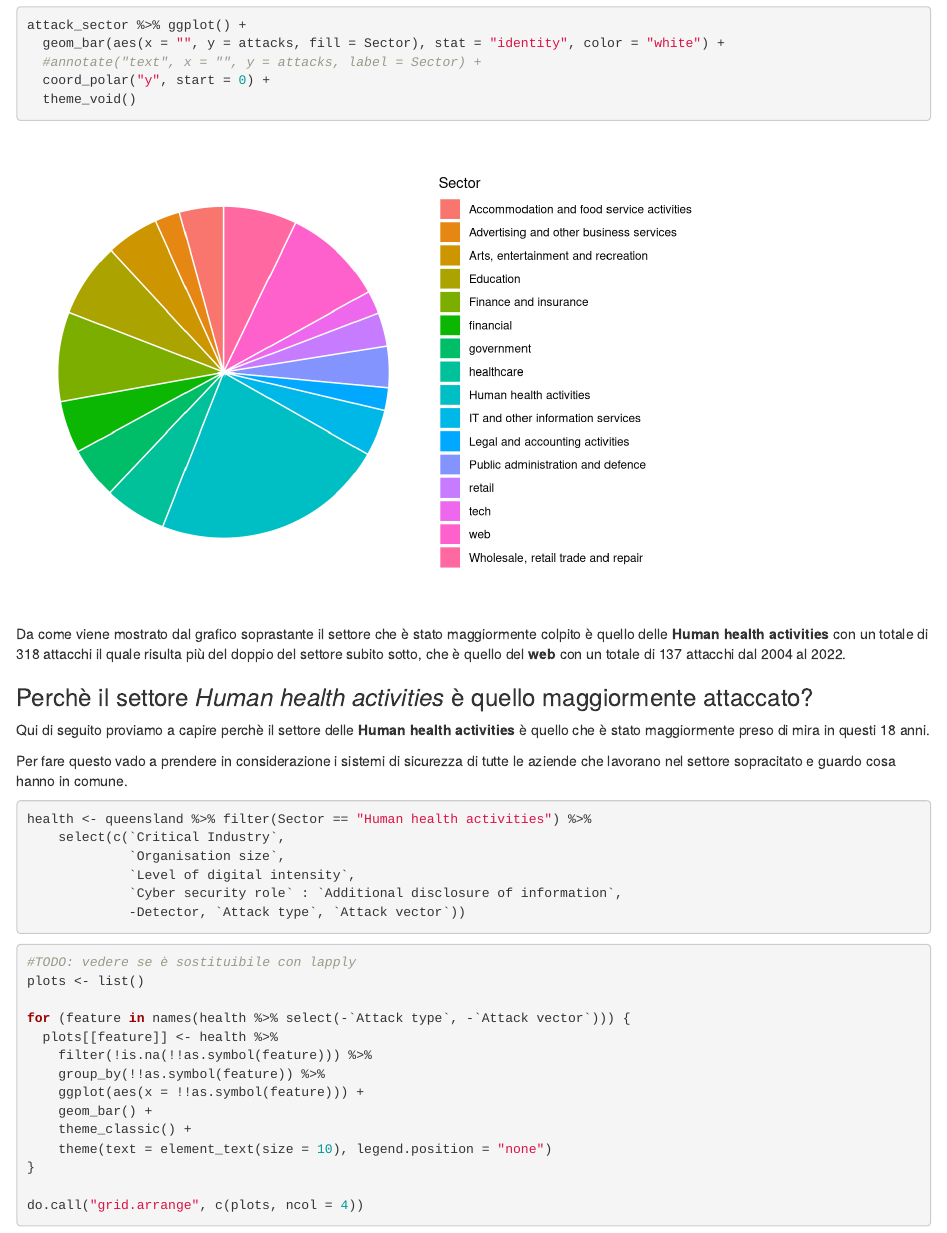
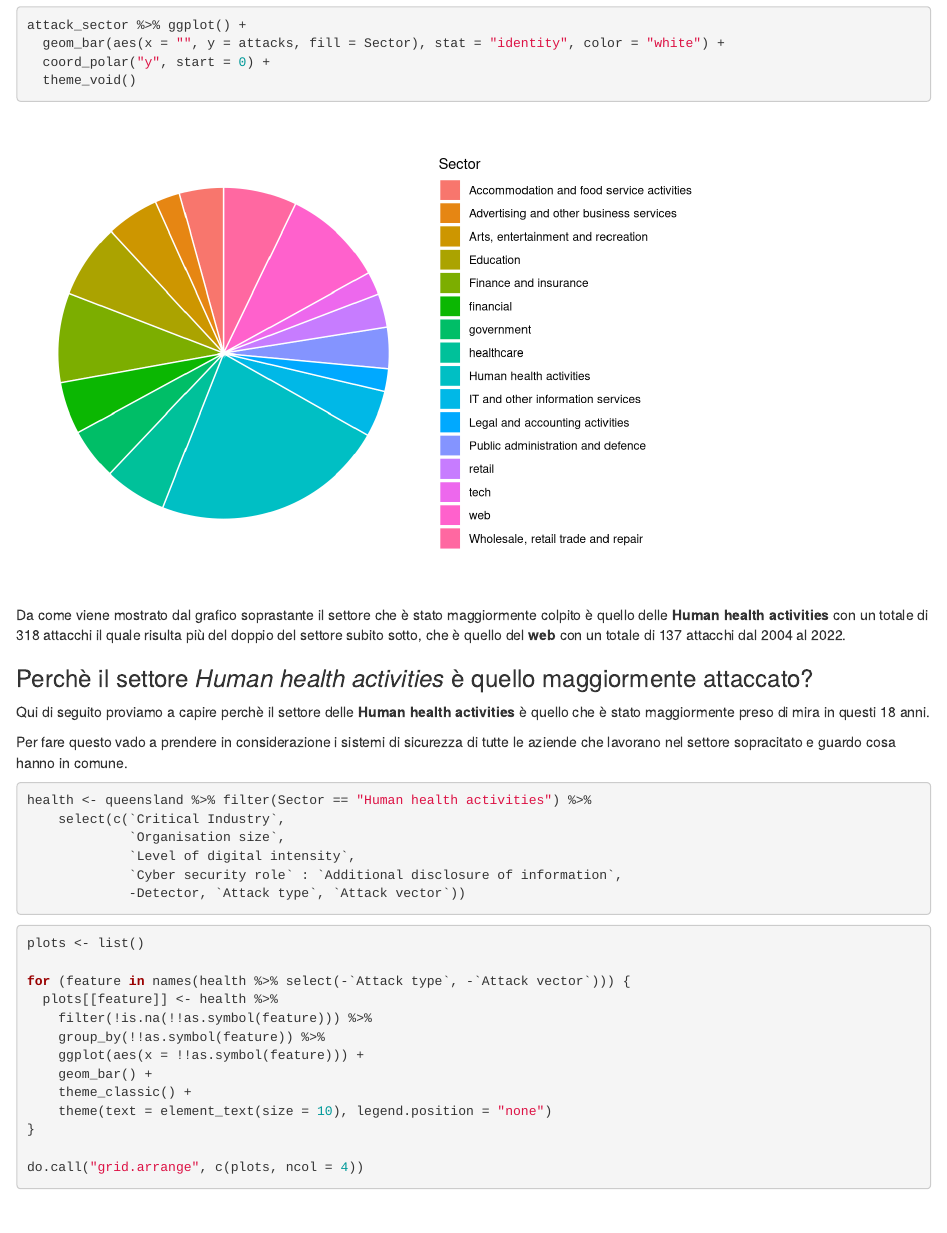
Before and after one commit to denisG99/ProgettoDataScience, an R Markdown document (analisi.Rmd): the page in a window 1100 px wide, from 5650 px down. Rendered offline with R 4.5, knitr and Pandoc, with nearby package versions.

Commit message:
code clean up

````diff
--- a/analisi.Rmd
+++ b/analisi.Rmd
@@ -166,7 +166,6 @@ attack_sector
 ```{r warning=FALSE, message=FALSE}
 attack_sector %>% ggplot() +
   geom_bar(aes(x = "", y = attacks, fill = Sector), stat = "identity", color = "white") +
-  #annotate("text", x = "", y = attacks, label = Sector) +
   coord_polar("y", start = 0) +
   theme_void()
 ```
@@ -189,7 +188,6 @@ health <- queensland %>% filter(Sector == "Human health activities") %>%
 ```
 
 ```{r warning=FALSE, message=FALSE}
-#TODO: vedere se è sostituibile con lapply
 plots <- list()
 
 for (feature in names(health %>% select(-`Attack type`, -`Attack vector`))) {
````
Also changed, not shown: analisi.html, presentation.html.
